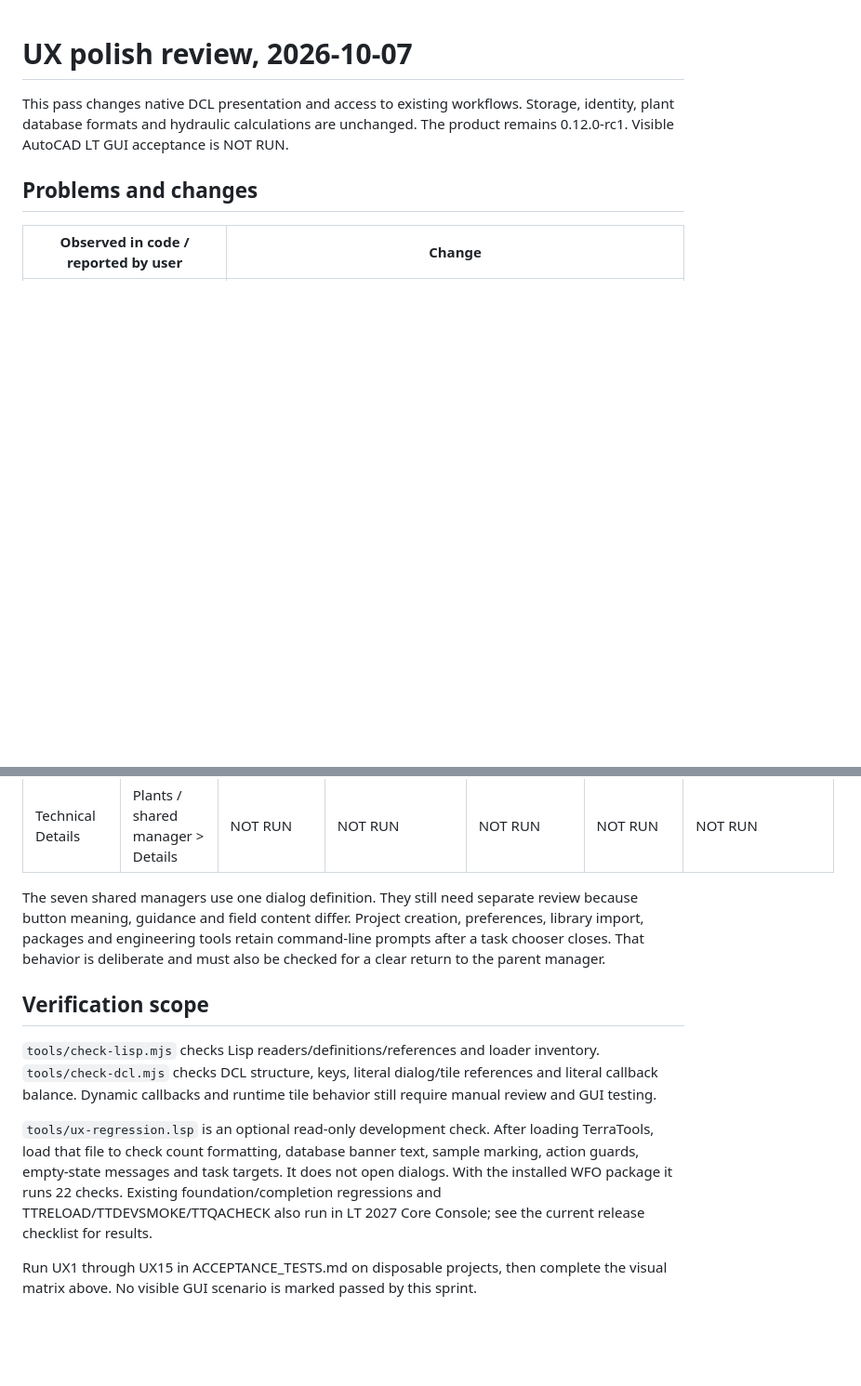
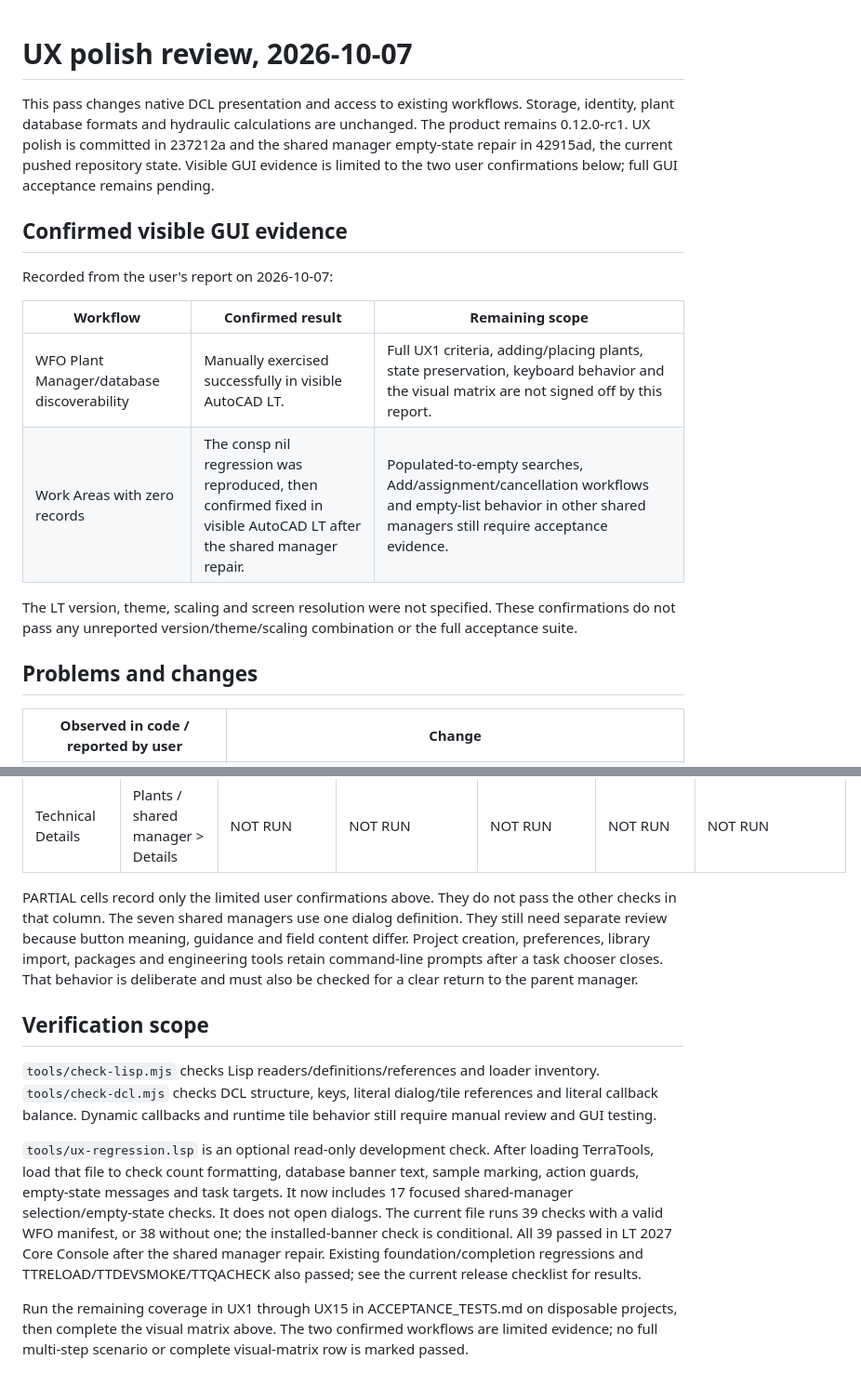
Before and after one commit to rrudolph2007-boop/TerraToolsLT, a Markdown page: docs/UX_REVIEW.md, 2 parts joined by grey strips. Shown at 93% size. Drawn GitHub-style; blank space fills up the shorter version.

Commit message:
Synchronize acceptance and release documentation

```diff
--- a/docs/UX_REVIEW.md
+++ b/docs/UX_REVIEW.md
@@ -1,6 +1,17 @@
 # UX polish review, 2026-10-07
 
-This pass changes native DCL presentation and access to existing workflows. Storage, identity, plant database formats and hydraulic calculations are unchanged. The product remains 0.12.0-rc1. Visible AutoCAD LT GUI acceptance is NOT RUN.
+This pass changes native DCL presentation and access to existing workflows. Storage, identity, plant database formats and hydraulic calculations are unchanged. The product remains 0.12.0-rc1. UX polish is committed in 237212a and the shared manager empty-state repair in 42915ad, the current pushed repository state. Visible GUI evidence is limited to the two user confirmations below; full GUI acceptance remains pending.
+
+## Confirmed visible GUI evidence
+
+Recorded from the user's report on 2026-10-07:
+
+| Workflow | Confirmed result | Remaining scope |
+|---|---|---|
+| WFO Plant Manager/database discoverability | Manually exercised successfully in visible AutoCAD LT. | Full UX1 criteria, adding/placing plants, state preservation, keyboard behavior and the visual matrix are not signed off by this report. |
+| Work Areas with zero records | The consp nil regression was reproduced, then confirmed fixed in visible AutoCAD LT after the shared manager repair. | Populated-to-empty searches, Add/assignment/cancellation workflows and empty-list behavior in other shared managers still require acceptance evidence. |
+
+The LT version, theme, scaling and screen resolution were not specified. These confirmations do not pass any unreported version/theme/scaling combination or the full acceptance suite.
 
 ## Problems and changes
 
@@ -56,12 +67,12 @@ Perform the following checklist for **every row** below, in visible LT 2024 and
 | Shared record editor | Each shared manager > Edit | NOT RUN | NOT RUN | NOT RUN | NOT RUN | NOT RUN |
 | Technical Details | Plants / shared manager > Details | NOT RUN | NOT RUN | NOT RUN | NOT RUN | NOT RUN |
 
-The seven shared managers use one dialog definition. They still need separate review because button meaning, guidance and field content differ. Project creation, preferences, library import, packages and engineering tools retain command-line prompts after a task chooser closes. That behavior is deliberate and must also be checked for a clear return to the parent manager.
+PARTIAL cells record only the limited user confirmations above. They do not pass the other checks in that column. The seven shared managers use one dialog definition. They still need separate review because button meaning, guidance and field content differ. Project creation, preferences, library import, packages and engineering tools retain command-line prompts after a task chooser closes. That behavior is deliberate and must also be checked for a clear return to the parent manager.
 
 ## Verification scope
 
 `tools/check-lisp.mjs` checks Lisp readers/definitions/references and loader inventory. `tools/check-dcl.mjs` checks DCL structure, keys, literal dialog/tile references and literal callback balance. Dynamic callbacks and runtime tile behavior still require manual review and GUI testing.
 
-`tools/ux-regression.lsp` is an optional read-only development check. After loading TerraTools, load that file to check count formatting, database banner text, sample marking, action guards, empty-state messages and task targets. It does not open dialogs. With the installed WFO package it runs 22 checks. Existing foundation/completion regressions and TTRELOAD/TTDEVSMOKE/TTQACHECK also run in LT 2027 Core Console; see the current release checklist for results.
+`tools/ux-regression.lsp` is an optional read-only development check. After loading TerraTools, load that file to check count formatting, database banner text, sample marking, action guards, empty-state messages and task targets. It now includes 17 focused shared-manager selection/empty-state checks. It does not open dialogs. The current file runs 39 checks with a valid WFO manifest, or 38 without one; the installed-banner check is conditional. All 39 passed in LT 2027 Core Console after the shared manager repair. Existing foundation/completion regressions and TTRELOAD/TTDEVSMOKE/TTQACHECK also passed; see the current release checklist for results.
 
-Run UX1 through UX15 in ACCEPTANCE_TESTS.md on disposable projects, then complete the visual matrix above. No visible GUI scenario is marked passed by this sprint.
+Run the remaining coverage in UX1 through UX15 in ACCEPTANCE_TESTS.md on disposable projects, then complete the visual matrix above. The two confirmed workflows are limited evidence; no full multi-step scenario or complete visual-matrix row is marked passed.
```
Also changed, not shown: other parts of docs/UX_REVIEW.md (+2 -2 lines), ACCEPTANCE_TESTS.md (+7 -3 lines), RELEASE_CHECKLIST.md (+7 -6 lines).
